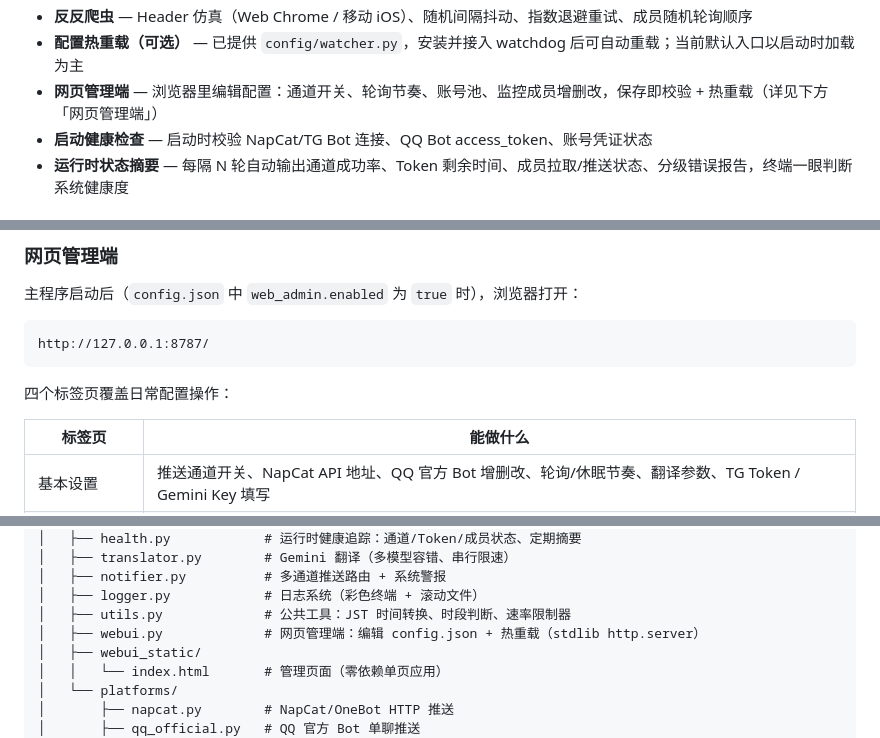
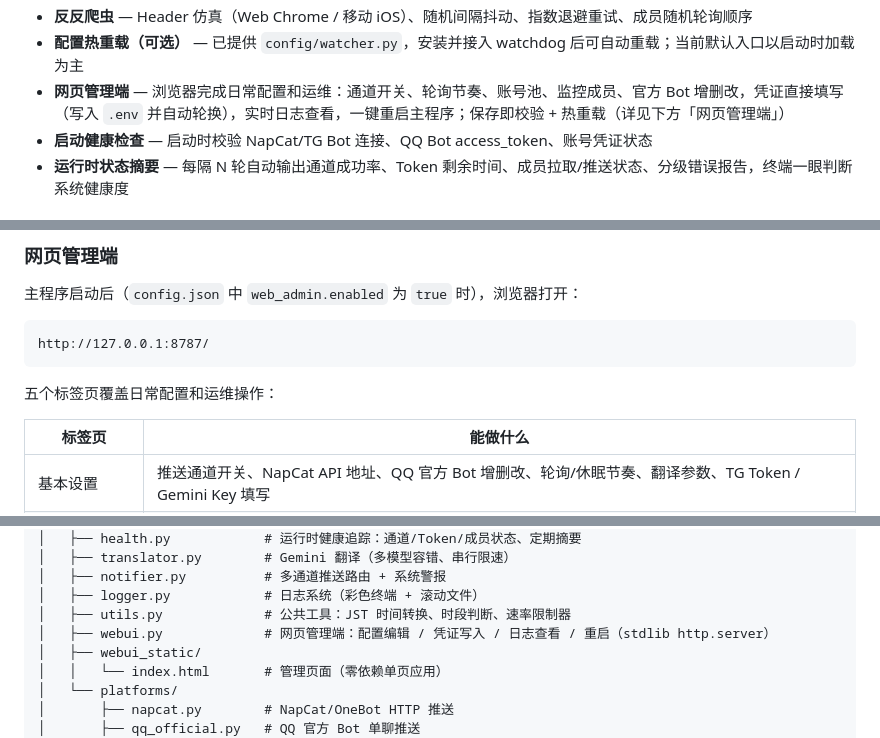
Before and after one commit to TomisatoNao/nogizaka-message-push, a Markdown page: README.md, 3 parts joined by grey strips. GitHub-like rendering.

Commit message:
docs: sync README with logs tab and restart button (five tabs now)

````diff
--- a/README.md
+++ b/README.md
@@ -18,7 +18,7 @@
 - **自定义 API 域名** — 支持毕业生成员独立 API 域名（如 yodel），账号级配置 app_tag / api_base / web_origin
 - **反反爬虫** — Header 仿真（Web Chrome / 移动 iOS）、随机间隔抖动、指数退避重试、成员随机轮询顺序
 - **配置热重载（可选）** — 已提供 `config/watcher.py`，安装并接入 watchdog 后可自动重载；当前默认入口以启动时加载为主
-- **网页管理端** — 浏览器里编辑配置：通道开关、轮询节奏、账号池、监控成员增删改，保存即校验 + 热重载（详见下方「网页管理端」）
+- **网页管理端** — 浏览器完成日常配置和运维：通道开关、轮询节奏、账号池、监控成员、官方 Bot 增删改，凭证直接填写（写入 `.env` 并自动轮换），实时日志查看，一键重启主程序；保存即校验 + 热重载（详见下方「网页管理端」）
 - **启动健康检查** — 启动时校验 NapCat/TG Bot 连接、QQ Bot access_token、账号凭证状态
 - **运行时状态摘要** — 每隔 N 轮自动输出通道成功率、Token 剩余时间、成员拉取/推送状态、分级错误报告，终端一眼判断系统健康度
 
@@ -169,7 +169,7 @@ python main.py
 http://127.0.0.1:8787/
 ```
 
-四个标签页覆盖日常配置操作：
+五个标签页覆盖日常配置和运维操作：
 
 | 标签页 | 能做什么 |
 |---|---|
@@ -285,7 +285,7 @@ nogizaka-message-push/
 │   ├── notifier.py          # 多通道推送路由 + 系统警报
 │   ├── logger.py            # 日志系统（彩色终端 + 滚动文件）
 │   ├── utils.py             # 公共工具：JST 时间转换、时段判断、速率限制器
-│   ├── webui.py             # 网页管理端：编辑 config.json + 热重载（stdlib http.server）
+│   ├── webui.py             # 网页管理端：配置编辑 / 凭证写入 / 日志查看 / 重启（stdlib http.server）
 │   ├── webui_static/
 │   │   └── index.html       # 管理页面（零依赖单页应用）
 │   └── platforms/
````
